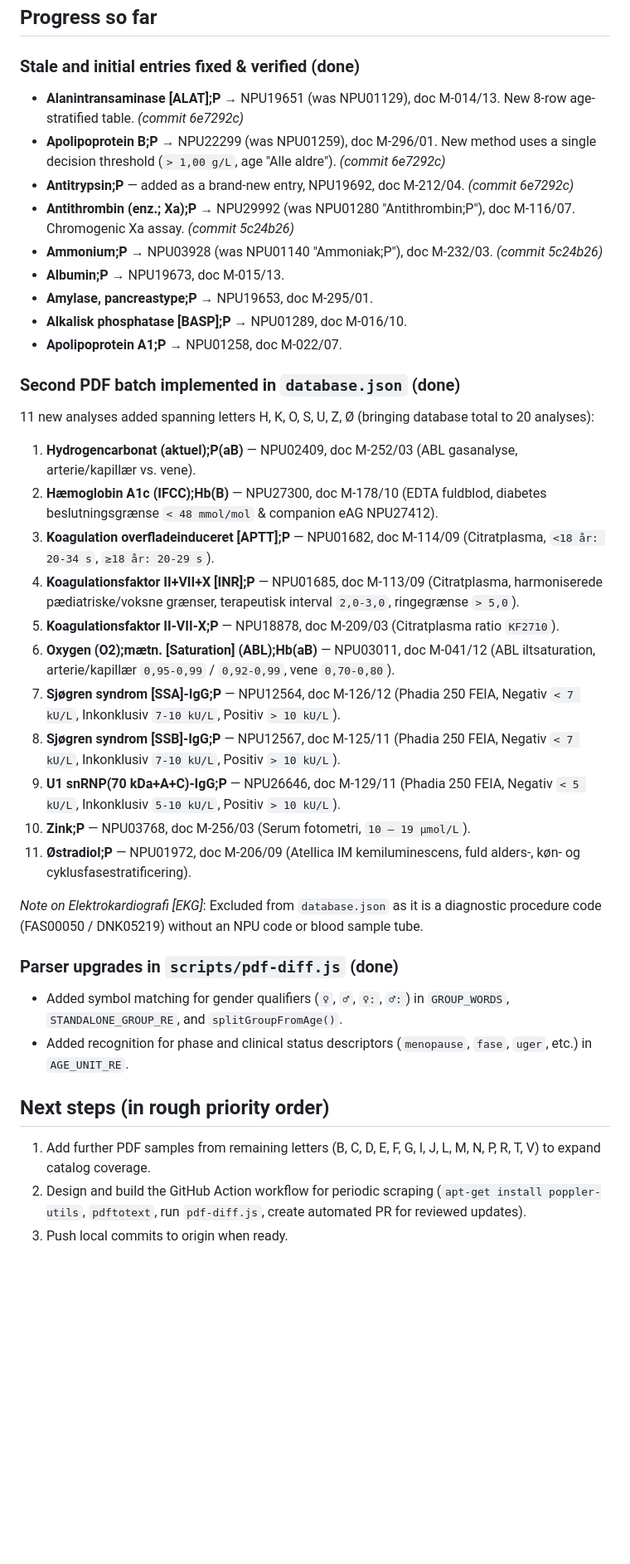
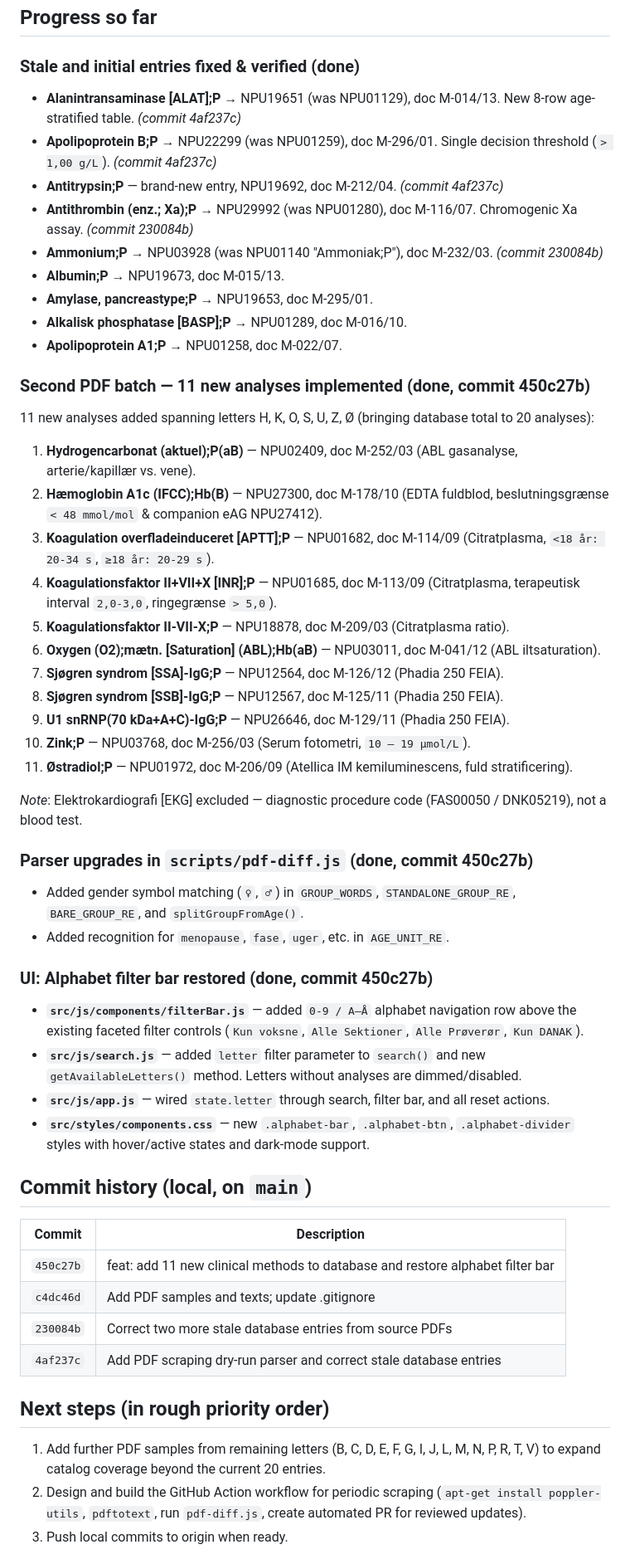
Before and after one commit to CPSO/metod-catalog, a Markdown page: PLAN.md, the part around one of its changes. Shown at 83% size. Rendered like a GitHub page; blank space fills up the shorter version.

```diff
--- a/PLAN.md
+++ b/PLAN.md
@@ -34,38 +34,52 @@ with proposed changes — never auto-commits, since this is clinical reference d
 ## Progress so far
 
 ### Stale and initial entries fixed & verified (done)
-- **Alanintransaminase [ALAT];P** → NPU19651 (was NPU01129), doc M-014/13. New 8-row age-stratified table. *(commit 6e7292c)*
-- **Apolipoprotein B;P** → NPU22299 (was NPU01259), doc M-296/01. New method uses a single decision threshold (`> 1,00 g/L`, age "Alle aldre"). *(commit 6e7292c)*
-- **Antitrypsin;P** — added as a brand-new entry, NPU19692, doc M-212/04. *(commit 6e7292c)*
-- **Antithrombin (enz.; Xa);P** → NPU29992 (was NPU01280 "Antithrombin;P"), doc M-116/07. Chromogenic Xa assay. *(commit 5c24b26)*
-- **Ammonium;P** → NPU03928 (was NPU01140 "Ammoniak;P"), doc M-232/03. *(commit 5c24b26)*
+- **Alanintransaminase [ALAT];P** → NPU19651 (was NPU01129), doc M-014/13. New 8-row age-stratified table. *(commit 4af237c)*
+- **Apolipoprotein B;P** → NPU22299 (was NPU01259), doc M-296/01. Single decision threshold (`> 1,00 g/L`). *(commit 4af237c)*
+- **Antitrypsin;P** — brand-new entry, NPU19692, doc M-212/04. *(commit 4af237c)*
+- **Antithrombin (enz.; Xa);P** → NPU29992 (was NPU01280), doc M-116/07. Chromogenic Xa assay. *(commit 230084b)*
+- **Ammonium;P** → NPU03928 (was NPU01140 "Ammoniak;P"), doc M-232/03. *(commit 230084b)*
 - **Albumin;P** → NPU19673, doc M-015/13.
 - **Amylase, pancreastype;P** → NPU19653, doc M-295/01.
 - **Alkalisk phosphatase [BASP];P** → NPU01289, doc M-016/10.
 - **Apolipoprotein A1;P** → NPU01258, doc M-022/07.
 
-### Second PDF batch implemented in `database.json` (done)
+### Second PDF batch — 11 new analyses implemented (done, commit 450c27b)
 11 new analyses added spanning letters H, K, O, S, U, Z, Ø (bringing database total to 20 analyses):
 1. **Hydrogencarbonat (aktuel);P(aB)** — NPU02409, doc M-252/03 (ABL gasanalyse, arterie/kapillær vs. vene).
-2. **Hæmoglobin A1c (IFCC);Hb(B)** — NPU27300, doc M-178/10 (EDTA fuldblod, diabetes beslutningsgrænse `< 48 mmol/mol` & companion eAG NPU27412).
+2. **Hæmoglobin A1c (IFCC);Hb(B)** — NPU27300, doc M-178/10 (EDTA fuldblod, beslutningsgrænse `< 48 mmol/mol` & companion eAG NPU27412).
 3. **Koagulation overfladeinduceret [APTT];P** — NPU01682, doc M-114/09 (Citratplasma, `<18 år: 20-34 s`, `≥18 år: 20-29 s`).
-4. **Koagulationsfaktor II+VII+X [INR];P** — NPU01685, doc M-113/09 (Citratplasma, harmoniserede pædiatriske/voksne grænser, terapeutisk interval `2,0-3,0`, ringegrænse `> 5,0`).
-5. **Koagulationsfaktor II-VII-X;P** — NPU18878, doc M-209/03 (Citratplasma ratio `KF2710`).
-6. **Oxygen (O2);mætn. [Saturation] (ABL);Hb(aB)** — NPU03011, doc M-041/12 (ABL iltsaturation, arterie/kapillær `0,95-0,99` / `0,92-0,99`, vene `0,70-0,80`).
-7. **Sjøgren syndrom [SSA]-IgG;P** — NPU12564, doc M-126/12 (Phadia 250 FEIA, Negativ `< 7 kU/L`, Inkonklusiv `7-10 kU/L`, Positiv `> 10 kU/L`).
-8. **Sjøgren syndrom [SSB]-IgG;P** — NPU12567, doc M-125/11 (Phadia 250 FEIA, Negativ `< 7 kU/L`, Inkonklusiv `7-10 kU/L`, Positiv `> 10 kU/L`).
-9. **U1 snRNP(70 kDa+A+C)-IgG;P** — NPU26646, doc M-129/11 (Phadia 250 FEIA, Negativ `< 5 kU/L`, Inkonklusiv `5-10 kU/L`, Positiv `> 10 kU/L`).
+4. **Koagulationsfaktor II+VII+X [INR];P** — NPU01685, doc M-113/09 (Citratplasma, terapeutisk interval `2,0-3,0`, ringegrænse `> 5,0`).
+5. **Koagulationsfaktor II-VII-X;P** — NPU18878, doc M-209/03 (Citratplasma ratio).
+6. **Oxygen (O2);mætn. [Saturation] (ABL);Hb(aB)** — NPU03011, doc M-041/12 (ABL iltsaturation).
+7. **Sjøgren syndrom [SSA]-IgG;P** — NPU12564, doc M-126/12 (Phadia 250 FEIA).
+8. **Sjøgren syndrom [SSB]-IgG;P** — NPU12567, doc M-125/11 (Phadia 250 FEIA).
+9. **U1 snRNP(70 kDa+A+C)-IgG;P** — NPU26646, doc M-129/11 (Phadia 250 FEIA).
 10. **Zink;P** — NPU03768, doc M-256/03 (Serum fotometri, `10 – 19 µmol/L`).
-11. **Østradiol;P** — NPU01972, doc M-206/09 (Atellica IM kemiluminescens, fuld alders-, køn- og cyklusfasestratificering).
+11. **Østradiol;P** — NPU01972, doc M-206/09 (Atellica IM kemiluminescens, fuld stratificering).
 
-*Note on Elektrokardiografi [EKG]*: Excluded from `database.json` as it is a diagnostic procedure code (FAS00050 / DNK05219) without an NPU code or blood sample tube.
+*Note*: Elektrokardiografi [EKG] excluded — diagnostic procedure code (FAS00050 / DNK05219), not a blood test.
 
-### Parser upgrades in `scripts/pdf-diff.js` (done)
-- Added symbol matching for gender qualifiers (`♀`, `♂`, `♀:`, `♂:`) in `GROUP_WORDS`, `STANDALONE_GROUP_RE`, and `splitGroupFromAge()`.
-- Added recognition for phase and clinical status descriptors (`menopause`, `fase`, `uger`, etc.) in `AGE_UNIT_RE`.
+### Parser upgrades in `scripts/pdf-diff.js` (done, commit 450c27b)
+- Added gender symbol matching (`♀`, `♂`) in `GROUP_WORDS`, `STANDALONE_GROUP_RE`, `BARE_GROUP_RE`, and `splitGroupFromAge()`.
+- Added recognition for `menopause`, `fase`, `uger`, etc. in `AGE_UNIT_RE`.
+
+### UI: Alphabet filter bar restored (done, commit 450c27b)
+- **`src/js/components/filterBar.js`** — added `0-9 / A–Å` alphabet navigation row above the existing faceted filter controls (`Kun voksne`, `Alle Sektioner`, `Alle Prøverør`, `Kun DANAK`).
+- **`src/js/search.js`** — added `letter` filter parameter to `search()` and new `getAvailableLetters()` method. Letters without analyses are dimmed/disabled.
+- **`src/js/app.js`** — wired `state.letter` through search, filter bar, and all reset actions.
+- **`src/styles/components.css`** — new `.alphabet-bar`, `.alphabet-btn`, `.alphabet-divider` styles with hover/active states and dark-mode support.
+
+## Commit history (local, on `main`)
+| Commit | Description |
+|--------|-------------|
+| `450c27b` | feat: add 11 new clinical methods to database and restore alphabet filter bar |
+| `c4dc46d` | Add PDF samples and texts; update .gitignore |
+| `230084b` | Correct two more stale database entries from source PDFs |
+| `4af237c` | Add PDF scraping dry-run parser and correct stale database entries |
 
 ## Next steps (in rough priority order)
-1. Add further PDF samples from remaining letters (B, C, D, E, F, G, I, J, L, M, N, P, R, T, V) to expand catalog coverage.
+1. Add further PDF samples from remaining letters (B, C, D, E, F, G, I, J, L, M, N, P, R, T, V) to expand catalog coverage beyond the current 20 entries.
 2. Design and build the GitHub Action workflow for periodic scraping (`apt-get install poppler-utils`, `pdftotext`, run `pdf-diff.js`, create automated PR for reviewed updates).
 3. Push local commits to origin when ready.
 
```
Also changed, not shown: other parts of PLAN.md (+0 -1 lines).
